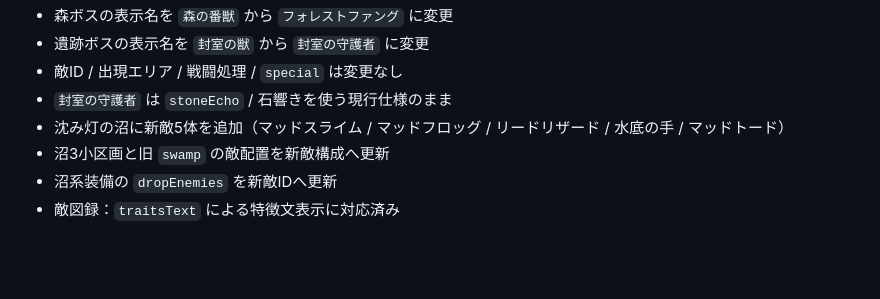
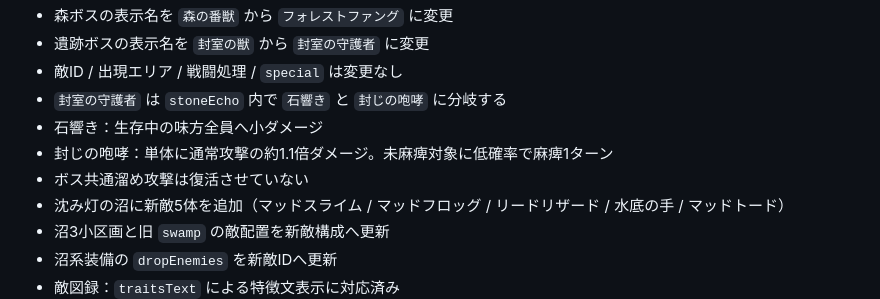
Before and after one commit to higemajin-ux/abc, a Markdown page: docs/status.md, the part around the change. Rendered like a GitHub page; blank space fills up the shorter version.

```diff
--- a/docs/status.md
+++ b/docs/status.md
@@ -38,7 +38,10 @@
 - 森ボスの表示名を `森の番獣` から `フォレストファング` に変更
 - 遺跡ボスの表示名を `封室の獣` から `封室の守護者` に変更
 - 敵ID / 出現エリア / 戦闘処理 / `special` は変更なし
-- `封室の守護者` は `stoneEcho` / 石響きを使う現行仕様のまま
+- `封室の守護者` は `stoneEcho` 内で `石響き` と `封じの咆哮` に分岐する
+- 石響き：生存中の味方全員へ小ダメージ
+- 封じの咆哮：単体に通常攻撃の約1.1倍ダメージ。未麻痺対象に低確率で麻痺1ターン
+- ボス共通溜め攻撃は復活させていない
 - 沈み灯の沼に新敵5体を追加（マッドスライム / マッドフロッグ / リードリザード / 水底の手 / マッドトード）
 - 沼3小区画と旧 `swamp` の敵配置を新敵構成へ更新
 - 沼系装備の `dropEnemies` を新敵IDへ更新
```
Also changed, not shown: docs/equipment_battle.md (+4 -1 lines).
